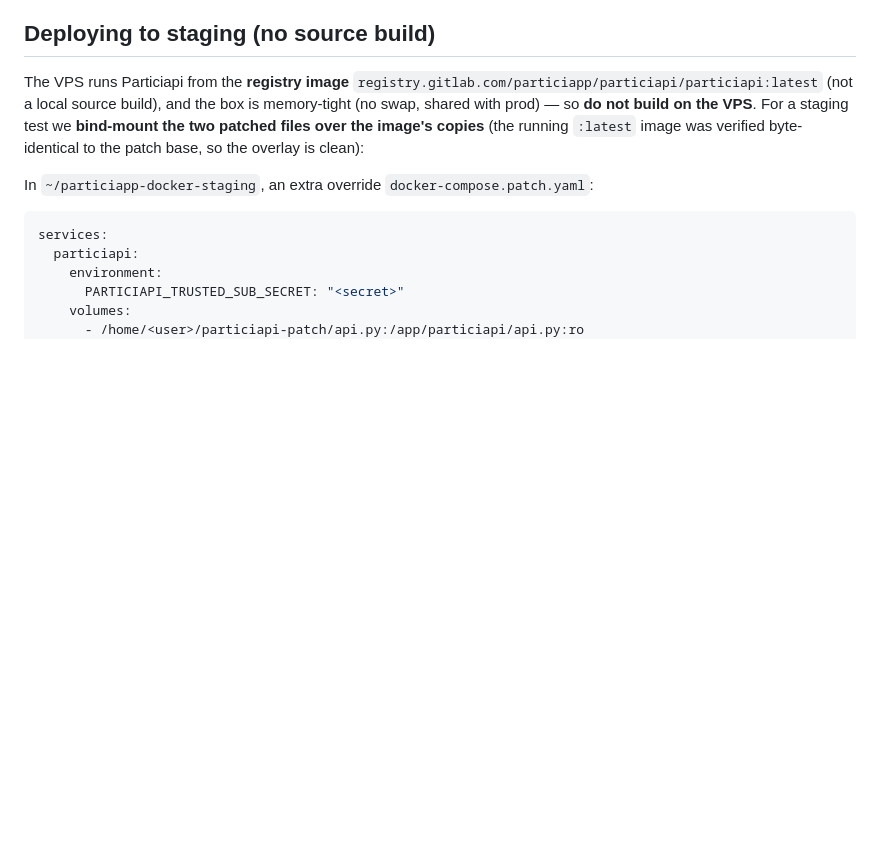
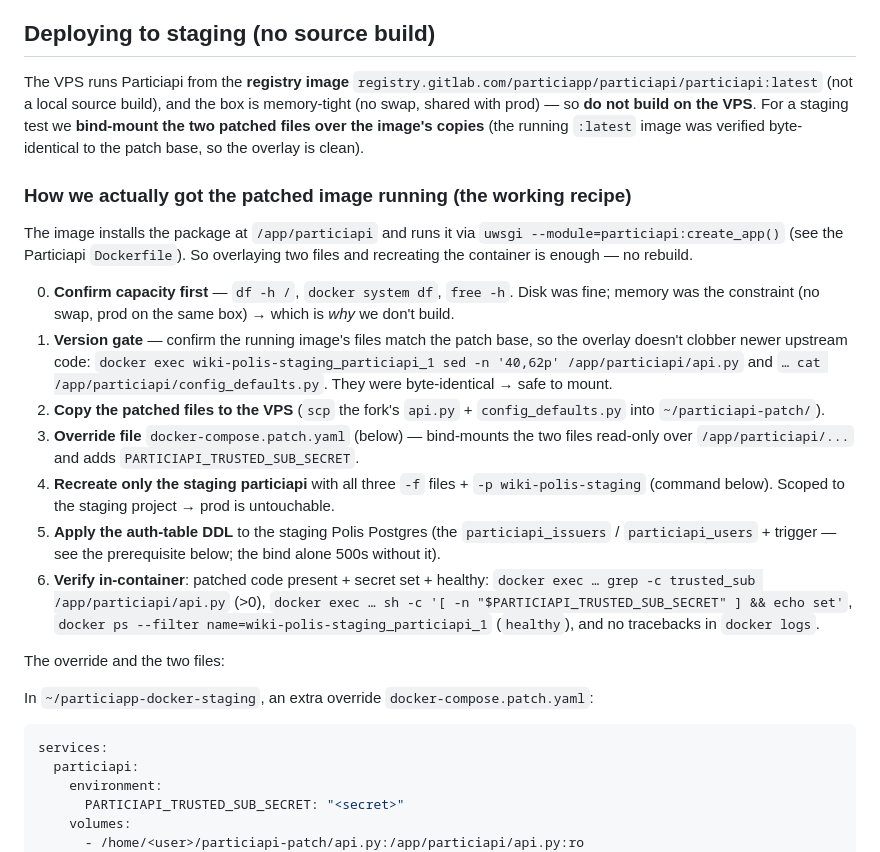
Before and after one commit to lgelauff/wiki-polis, a Markdown page: v2/ref_cross-device-identity.md, the part around the change. Rendered like a GitHub page; blank space fills up the shorter version.

Commit message:
docs: add the working staging deploy recipe (bind-mount over registry image)
Capacity check, version gate (image matches patch base), copy files to the VPS,
override file (mount + secret), recreate scoped to staging, auth-table DDL,
in-container verify. Documents the no-rebuild path: package at /app/particiapi,
uwsgi module load.

````diff
--- a/v2/ref_cross-device-identity.md
+++ b/v2/ref_cross-device-identity.md
@@ -81,7 +81,34 @@ The VPS runs Particiapi from the **registry image**
 and the box is memory-tight (no swap, shared with prod) — so **do not build on the VPS**.
 For a staging test we **bind-mount the two patched files over the image's copies** (the
 running `:latest` image was verified byte-identical to the patch base, so the overlay is
-clean):
+clean).
+
+### How we actually got the patched image running (the working recipe)
+The image installs the package at `/app/particiapi` and runs it via
+`uwsgi --module=particiapi:create_app()` (see the Particiapi `Dockerfile`). So overlaying
+two files and recreating the container is enough — no rebuild.
+
+0. **Confirm capacity first** — `df -h /`, `docker system df`, `free -h`. Disk was fine;
+   memory was the constraint (no swap, prod on the same box) → which is *why* we don't build.
+1. **Version gate** — confirm the running image's files match the patch base, so the overlay
+   doesn't clobber newer upstream code:
+   `docker exec wiki-polis-staging_particiapi_1 sed -n '40,62p' /app/particiapi/api.py`
+   and `… cat /app/particiapi/config_defaults.py`. They were byte-identical → safe to mount.
+2. **Copy the patched files to the VPS** (`scp` the fork's `api.py` + `config_defaults.py`
+   into `~/particiapi-patch/`).
+3. **Override file** `docker-compose.patch.yaml` (below) — bind-mounts the two files
+   read-only over `/app/particiapi/...` and adds `PARTICIAPI_TRUSTED_SUB_SECRET`.
+4. **Recreate only the staging particiapi** with all three `-f` files + `-p wiki-polis-staging`
+   (command below). Scoped to the staging project → prod is untouchable.
+5. **Apply the auth-table DDL** to the staging Polis Postgres (the `particiapi_issuers` /
+   `particiapi_users` + trigger — see the prerequisite below; the bind alone 500s without it).
+6. **Verify in-container**: patched code present + secret set + healthy:
+   `docker exec … grep -c trusted_sub /app/particiapi/api.py` (>0),
+   `docker exec … sh -c '[ -n "$PARTICIAPI_TRUSTED_SUB_SECRET" ] && echo set'`,
+   `docker ps --filter name=wiki-polis-staging_particiapi_1` (`healthy`), and no tracebacks in
+   `docker logs`.
+
+The override and the two files:
 
 In `~/particiapp-docker-staging`, an extra override `docker-compose.patch.yaml`:
 ```yaml
````
